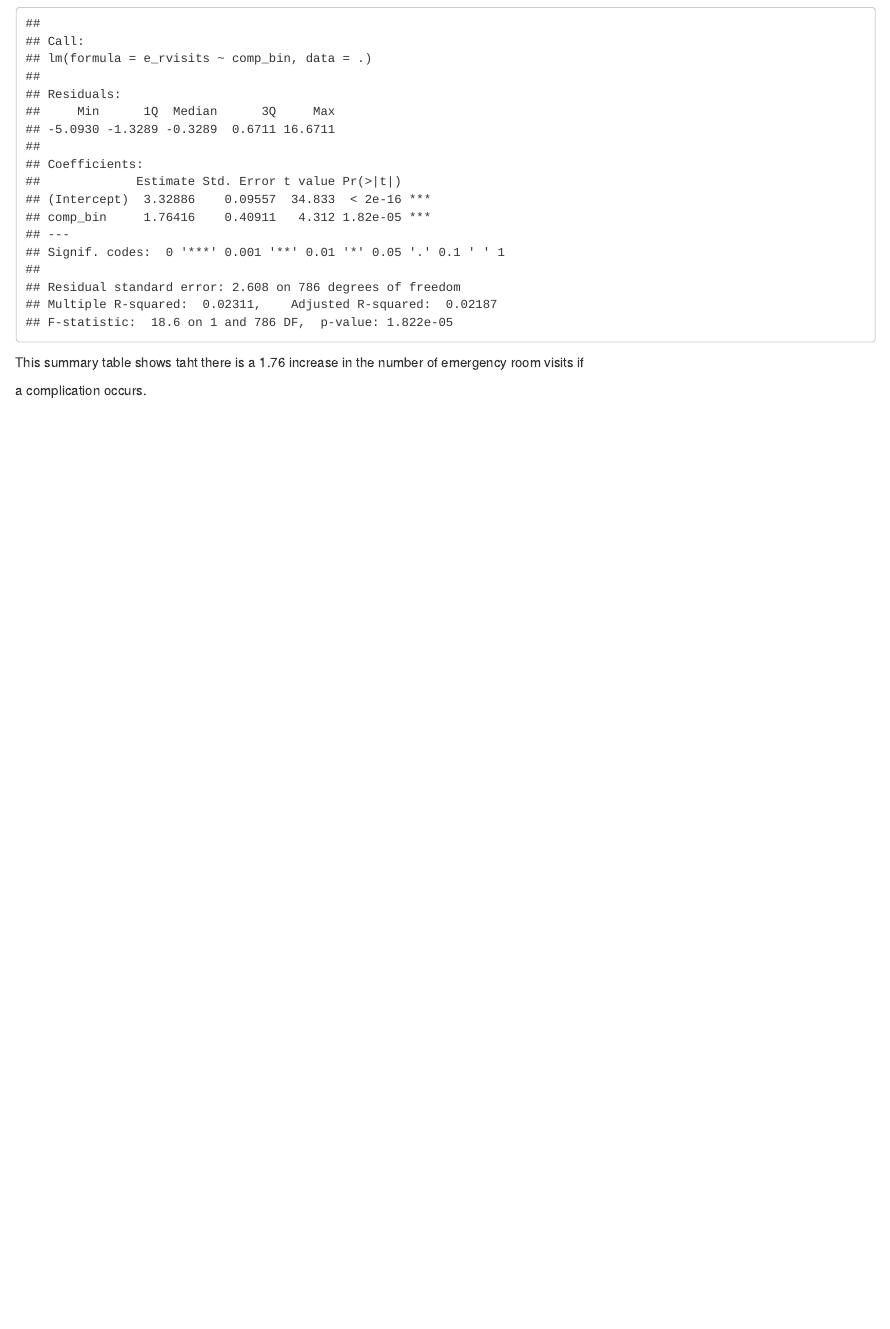
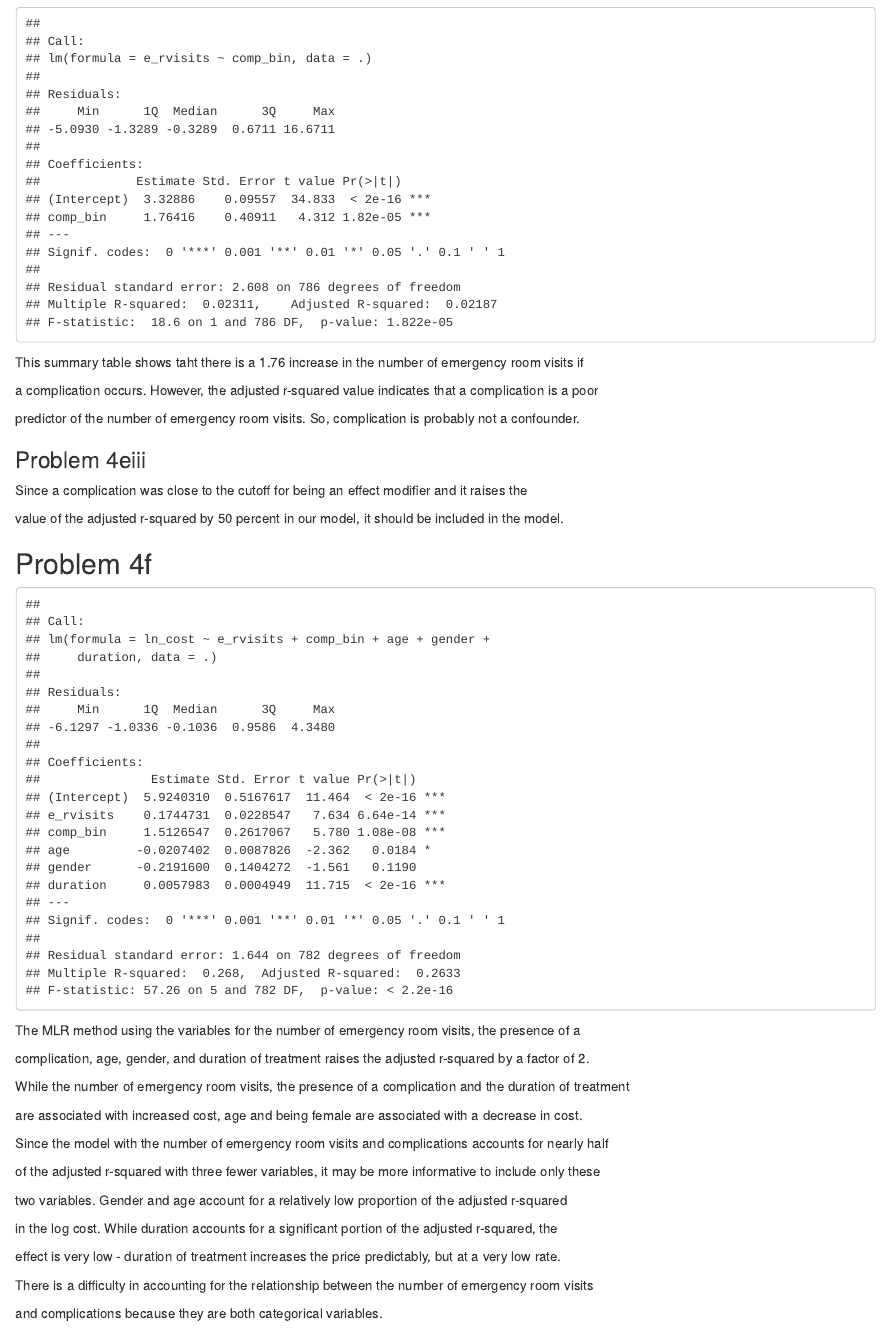
Before and after one commit to jaredgarfinkel/p8130_hw4_jsg2145, an R Markdown document (p8130_hw4_jsg2145.Rmd): the page in a window 1100 px wide, from 7810 px down. Rendered offline with R 4.5, knitr and Pandoc, with nearby package versions; column names are cleaned by a stand-in for the janitor package.

Commit message:
an attempt at problem 4

````diff
--- a/p8130_hw4_jsg2145.Rmd
+++ b/p8130_hw4_jsg2145.Rmd
@@ -275,4 +275,45 @@ summary(fit3)
 
 This summary table shows taht there is a 1.76 increase in the number of emergency room visits if
 
-a complication occurs.
+a complication occurs. However, the adjusted r-squared value indicates that a complication is a poor
+
+predictor of the number of emergency room visits. So, complication is probably not a confounder.
+
+### Problem 4eiii
+
+Since a complication was close to the cutoff for being an effect modifier and it raises the
+
+value of the adjusted r-squared by 50 percent in our model, it should be included in the model.
+
+## Problem 4f
+
+```{r}
+fit4 <- nrml_df %>%
+  lm(ln_cost ~ e_rvisits +comp_bin + age + gender + duration, data = .)
+```
+
+```{r}
+summary(fit4)
+```
+
+The MLR method using the variables for the number of emergency room visits, the presence of a
+
+complication, age, gender, and duration of treatment raises the adjusted r-squared by a factor of 2.
+
+While the number of emergency room visits, the presence of a complication and the duration of treatment
+
+are associated with increased cost, age and being female are associated with a decrease in cost.
+
+Since the model with the number of emergency room visits and complications accounts for nearly half
+
+of the adjusted r-squared with three fewer variables, it may be more informative to include only these
+
+two variables. Gender and age account for a relatively low proportion of the adjusted r-squared
+
+in the log cost. While duration accounts for a significant portion of the adjusted r-squared, the
+
+effect is very low - duration of treatment increases the price predictably, but at a very low rate.
+
+There is a difficulty in accounting for the relationship between the number of emergency room visits
+
+and complications because they are both categorical variables.
````
Also changed, not shown: p8130_hw4_jsg2145.html, p8130_hw4_jsg2145.Rmd (4 more changed lines).
